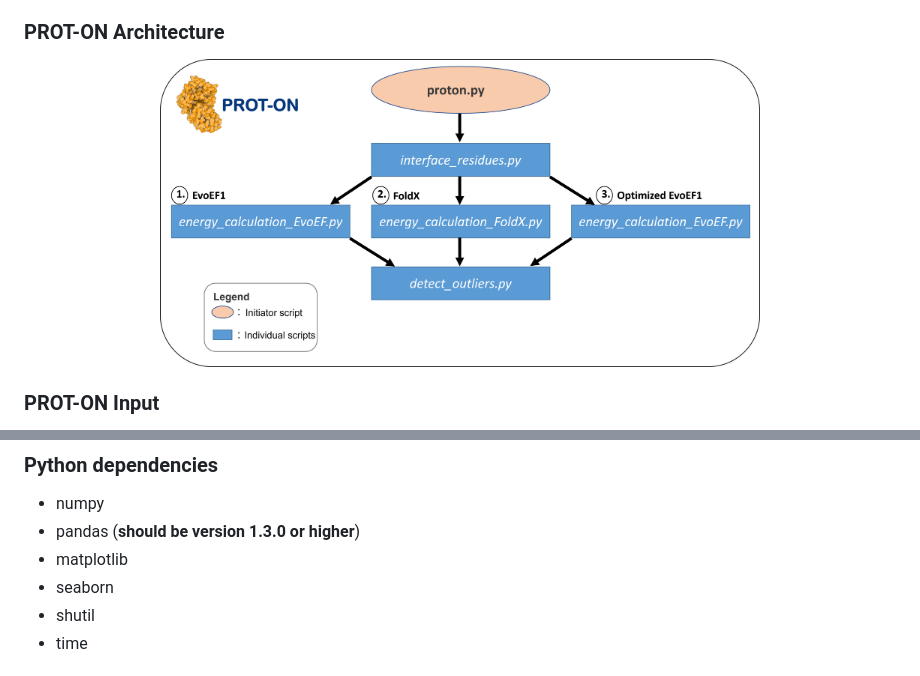
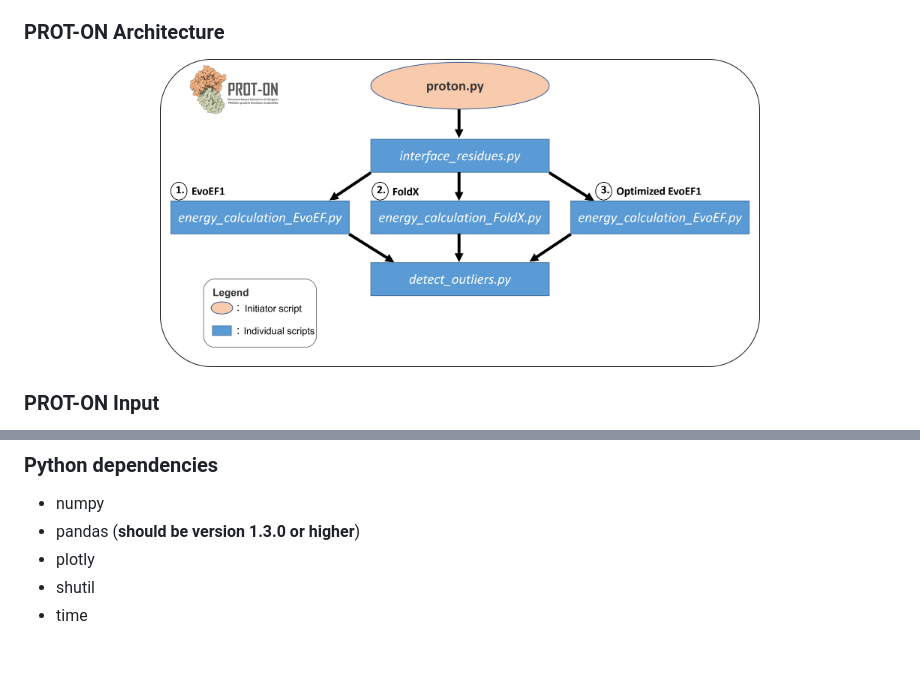
Before and after one commit to CSB-KaracaLab/prot-on, a Markdown page: README.md, 2 parts joined by grey strips. Rendered like a GitHub page; pictures changed too: proton_code_architecture.png.

```diff
--- a/README.md
+++ b/README.md
@@ -36,8 +36,7 @@ If the user would like to incorporate a PSSM-based filter on the predictions, an
 ### Python dependencies
 * numpy
 * pandas (**should be version 1.3.0 or higher**)
-* matplotlib
-* seaborn
+* plotly
 * shutil
 * time
 ## Usage
```
Also changed, not shown: example-run/complex_chain_D_MutationSpecificBoxPlot.png (added), example-run/complex_chain_D_PositionSpecificBoxPlot.png (added), example-run/complex_chain_D_boxplot.png, example-run/complex_chain_D_heatmap.png, 9 other files.
